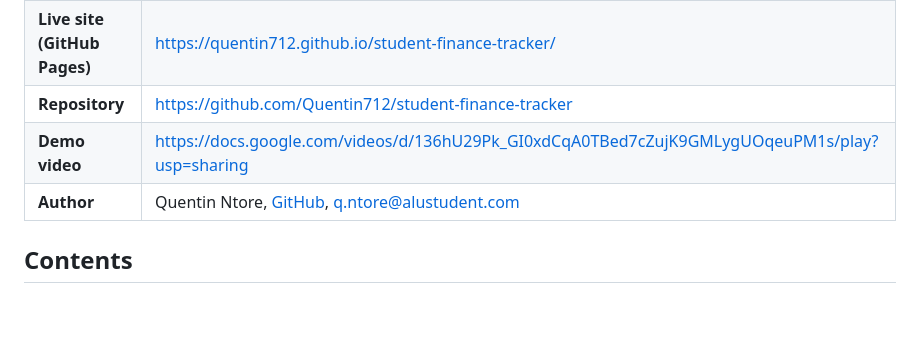
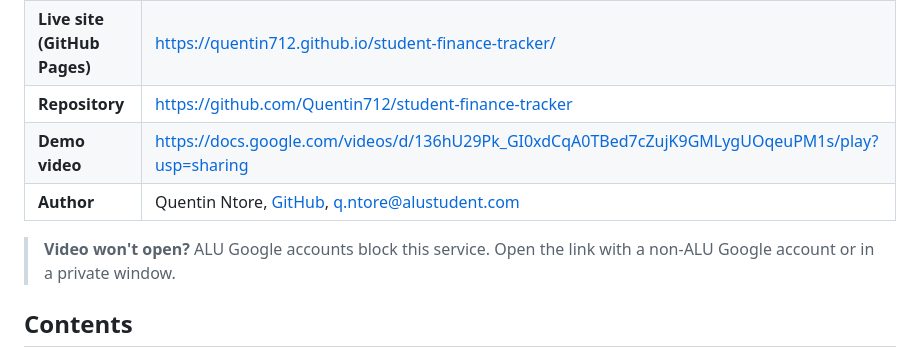
Before and after one commit to Quentin712/student-finance-tracker, a Markdown page: README.md, the part around the change. Drawn GitHub-style; blank space fills up the shorter version.

Commit message:
Update demo video section in README

```diff
--- a/README.md
+++ b/README.md
@@ -7,8 +7,9 @@ A money tracker for students, built with plain HTML, CSS and JavaScript. No fram
 | **Theme chosen** | Student Finance Tracker |
 | **Live site (GitHub Pages)** | https://quentin712.github.io/student-finance-tracker/ |
 | **Repository** | https://github.com/Quentin712/student-finance-tracker |
-| **Demo video** | https://docs.google.com/videos/d/136hU29Pk_GI0xdCqA0TBed7cZujK9GMLygUOqeuPM1s/play?usp=sharing | > **Video won't open?** ALU Google accounts block this service. Open the link with a non-ALU Google account or in a private window.
+| **Demo video** | https://docs.google.com/videos/d/136hU29Pk_GI0xdCqA0TBed7cZujK9GMLygUOqeuPM1s/play?usp=sharing |
 | **Author** | Quentin Ntore, [GitHub](https://github.com/Quentin712), q.ntore@alustudent.com |
+ > **Video won't open?** ALU Google accounts block this service. Open the link with a non-ALU Google account or in a private window.
 
 ## Contents
 
```
